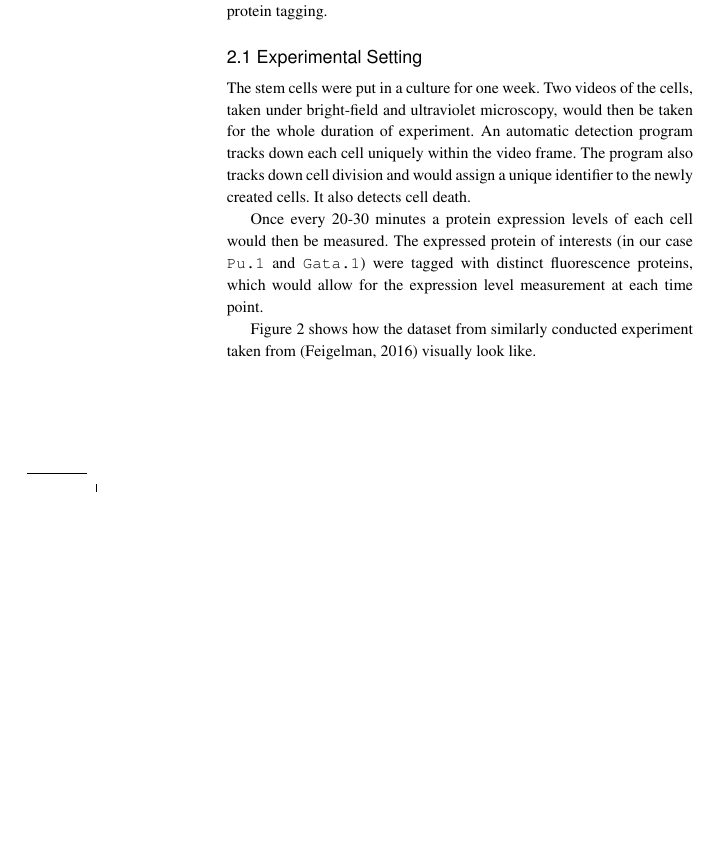
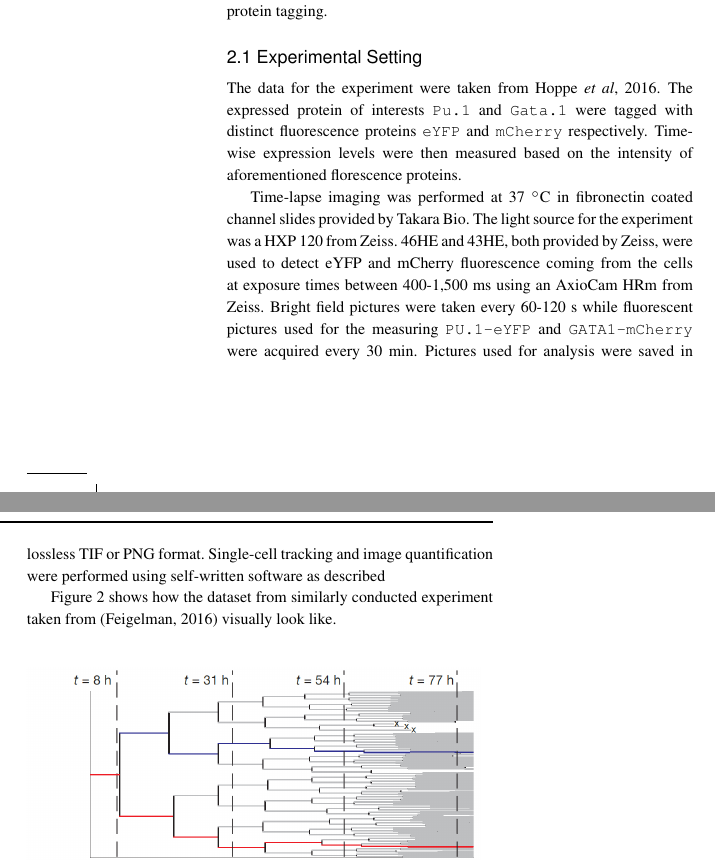
Before and after one commit to raharjaliu/PFInferTex, a LaTeX paper (bioinformatics/raharjaschoeffel.tex): part of one column of page 2 of 6 before the commit and two parts of the columns of page 2 of 6 after it, the two joined at a grey line, cut so that both start at the same text, the shorter picture padded with empty space. The pictures show the PDF file bioinformatics/raharjaschoeffel.pdf that the author committed with the source.

Commit message:
expanded methods

```diff
--- a/bioinformatics/raharjaschoeffel.tex
+++ b/bioinformatics/raharjaschoeffel.tex
@@ -57,9 +57,9 @@ For the single cell dynamic analysis to be possible, we were interested in gaini
 
 \subsection{Experimental Setting}
 
-The stem cells were put in a culture for one week. Two videos of the cells, taken under bright-field and ultraviolet microscopy, would then be taken for the whole duration of experiment. An automatic detection program tracks down each cell uniquely within the video frame. The program also tracks down cell division and would assign a unique identifier to the newly created cells. It also detects cell death.
+The data for the experiment were taken from \citealp{Hoppe16}. The expressed protein of interests \texttt{Pu.1} and \texttt{Gata.1} were tagged with distinct fluorescence proteins \texttt{eYFP} and \texttt{mCherry} respectively. Time-wise expression levels were then measured based on the intensity of aforementioned florescence proteins.
 
-Once every 20-30 minutes a  protein expression levels of each cell would then be measured. The expressed protein of interests (in our case \texttt{Pu.1} and \texttt{Gata.1}) were tagged with distinct fluorescence proteins, which would allow for the expression level measurement at each time point.
+Time-lapse imaging was performed at 37 $^{\circ}$C in fibronectin coated channel slides provided by Takara Bio. The light source for the experiment was a HXP 120 from Zeiss. 46HE and 43HE, both provided by Zeiss, were used to detect eYFP and mCherry fluorescence coming from the cells at exposure times between 400-1,500 ms using an AxioCam HRm from Zeiss. Bright field pictures were taken every 60-120 s while fluorescent pictures used for the measuring \texttt{PU.1-eYFP} and \texttt{GATA1-mCherry} were acquired every 30 min. Pictures used for analysis were saved in lossless TIF or PNG format. Single-cell tracking and image quantification were performed using self-written software as described
 
 Figure \ref{fig:02} shows how the dataset from similarly conducted experiment taken from (\citealp{Feigelman16}) visually look like.
 
```
Also changed, not shown: bioinformatics/raharjaschoeffel.pdf, bioinformatics/raharjaschoeffel.tex (2 more changed lines).
